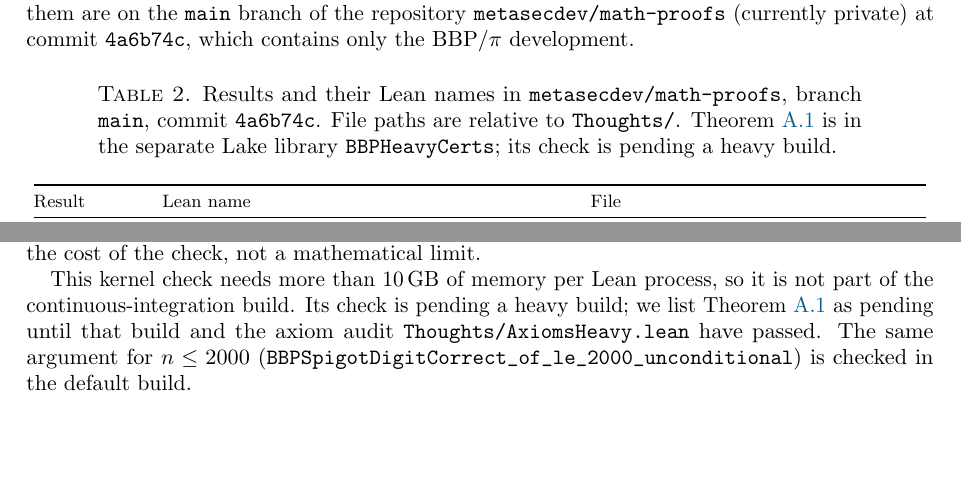
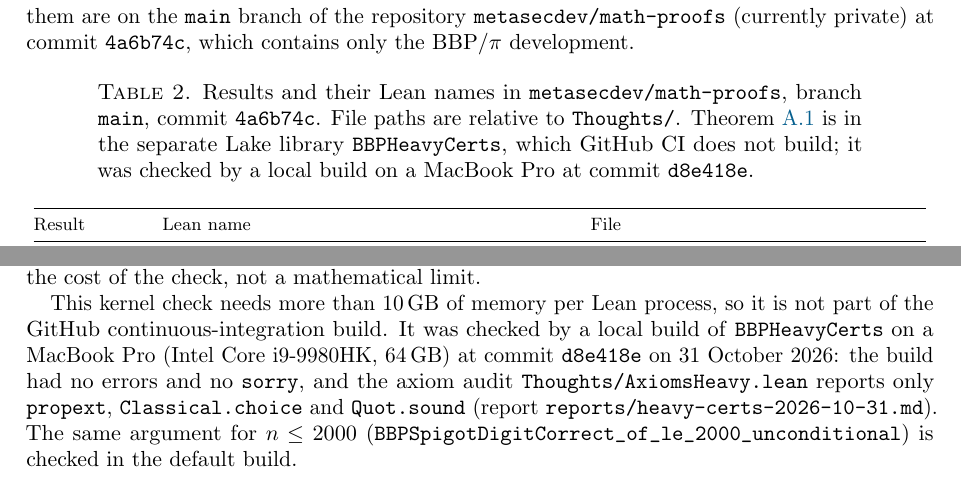
Before and after one commit to metasecdev/math-proofs, a LaTeX paper (paper/main.tex): two parts of pages 7 and 8 of 9, joined at a grey line, cut so that both start at the same text, the shorter picture padded with empty space. Compiled offline with pdfLaTeX.

Commit message:
docs/paper: n ≤ 10000 capped certificate checked by local MacBookPro build at d8e418e (not built by GitHub CI)

```diff
--- a/paper/main.tex
+++ b/paper/main.tex
@@ -605,7 +606,8 @@ result. All of them are on the \texttt{main} branch of the repository
 \caption{Results and their Lean names in \texttt{metasecdev/math-proofs},
 branch \texttt{main}, commit \texttt{4a6b74c}. File paths are relative to
 \texttt{Thoughts/}. Theorem~\ref{thm:cap10000} is in the separate Lake
-library \texttt{BBPHeavyCerts}; its check is pending a heavy build.}
+library \texttt{BBPHeavyCerts}, which GitHub CI does not build; it was
+checked by a local build on a MacBook Pro at commit \texttt{d8e418e}.}
 \label{tab:names}
 \footnotesize
 \begin{tabular}{@{}>{\raggedright}p{0.12\textwidth} >{\raggedright}p{0.45\textwidth} >{\raggedright\arraybackslash}p{0.37\textwidth}@{}}
@@ -683,9 +685,12 @@ at the depth the search selects; it then applies Theorem~\ref{thm:sound}.
 The bound $10000$ reflects the cost of the check, not a mathematical limit.
 
 This kernel check needs more than $10$\,GB of memory per Lean process, so it
-is not part of the continuous-integration build. Its check is pending a heavy
-build; we list Theorem~\ref{thm:cap10000} as pending until that build and the
-axiom audit \lean{Thoughts/AxiomsHeavy.lean} have passed. The same argument
+is not part of the GitHub continuous-integration build. It was checked by a
+local build of \texttt{BBPHeavyCerts} on a MacBook Pro (Intel Core i9-9980HK,
+64\,GB) at commit \texttt{d8e418e} on 31 October 2026: the build had no errors
+and no \lean{sorry}, and the axiom audit \lean{Thoughts/AxiomsHeavy.lean}
+reports only \lean{propext}, \lean{Classical.choice} and \lean{Quot.sound}
+(report \texttt{reports/heavy-certs-2026-10-31.md}). The same argument
 for $n\le2000$ (\lean{BBPSpigotDigitCorrect_of_le_2000_unconditional}) is
 checked in the default build.
 
```
Also changed, not shown: paper/PLAN.md (+1 -1 lines), README.md, paper/README.md, paper/main.tex (15 more changed lines), 1 other file.
